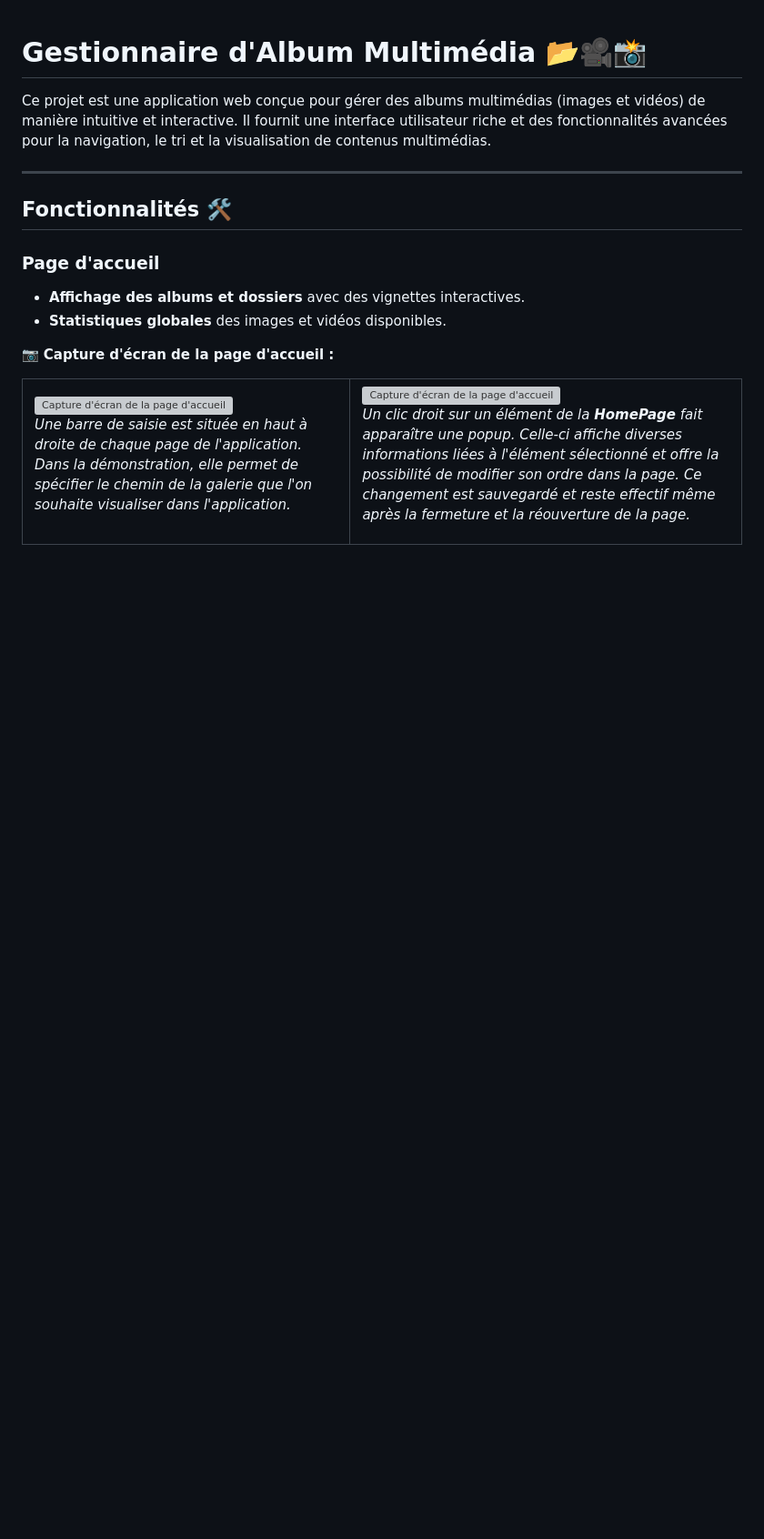
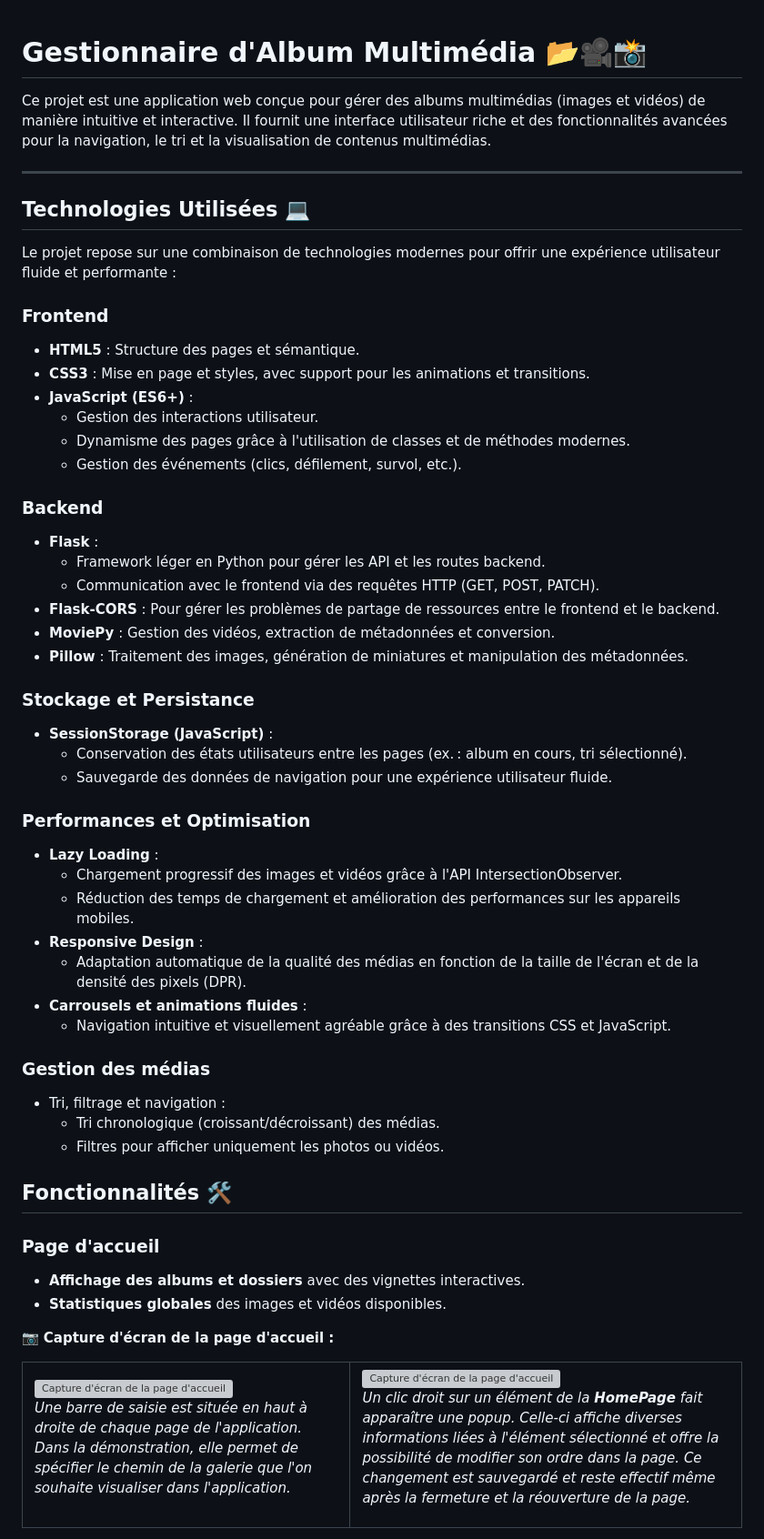
Before and after one commit to SelimMah/MnemoPhoto-Demo-1, a Markdown page: README.md, the part around the change printed below. Shown: that part at 91% size. GitHub-like rendering; blank space fills up the shorter version; grey boxes are pictures that could not be loaded.

```diff
--- a/README.md
+++ b/README.md
@@ -3,6 +3,44 @@
 Ce projet est une application web conçue pour gérer des albums multimédias (images et vidéos) de manière intuitive et interactive. Il fournit une interface utilisateur riche et des fonctionnalités avancées pour la navigation, le tri et la visualisation de contenus multimédias.
 
 ---
+## Technologies Utilisées 💻
+
+Le projet repose sur une combinaison de technologies modernes pour offrir une expérience utilisateur fluide et performante :
+
+### **Frontend**
+- **HTML5** : Structure des pages et sémantique.
+- **CSS3** : Mise en page et styles, avec support pour les animations et transitions.
+- **JavaScript (ES6+)** :
+  - Gestion des interactions utilisateur.
+  - Dynamisme des pages grâce à l'utilisation de classes et de méthodes modernes.
+  - Gestion des événements (clics, défilement, survol, etc.).
+
+### **Backend**
+- **Flask** :
+  - Framework léger en Python pour gérer les API et les routes backend.
+  - Communication avec le frontend via des requêtes HTTP (GET, POST, PATCH).
+- **Flask-CORS** : Pour gérer les problèmes de partage de ressources entre le frontend et le backend.
+- **MoviePy** : Gestion des vidéos, extraction de métadonnées et conversion.
+- **Pillow** : Traitement des images, génération de miniatures et manipulation des métadonnées.
+
+### **Stockage et Persistance**
+- **SessionStorage (JavaScript)** :
+  - Conservation des états utilisateurs entre les pages (ex. : album en cours, tri sélectionné).
+  - Sauvegarde des données de navigation pour une expérience utilisateur fluide.
+
+### **Performances et Optimisation**
+- **Lazy Loading** :
+  - Chargement progressif des images et vidéos grâce à l'API IntersectionObserver.
+  - Réduction des temps de chargement et amélioration des performances sur les appareils mobiles.
+- **Responsive Design** :
+  - Adaptation automatique de la qualité des médias en fonction de la taille de l'écran et de la densité des pixels (DPR).
+- **Carrousels et animations fluides** :
+  - Navigation intuitive et visuellement agréable grâce à des transitions CSS et JavaScript.
+
+### **Gestion des médias**
+- Tri, filtrage et navigation :
+  - Tri chronologique (croissant/décroissant) des médias.
+  - Filtres pour afficher uniquement les photos ou vidéos.
 
 ## Fonctionnalités 🛠️
 
```
Also changed, not shown: other parts of README.md (+4 -9 lines).
